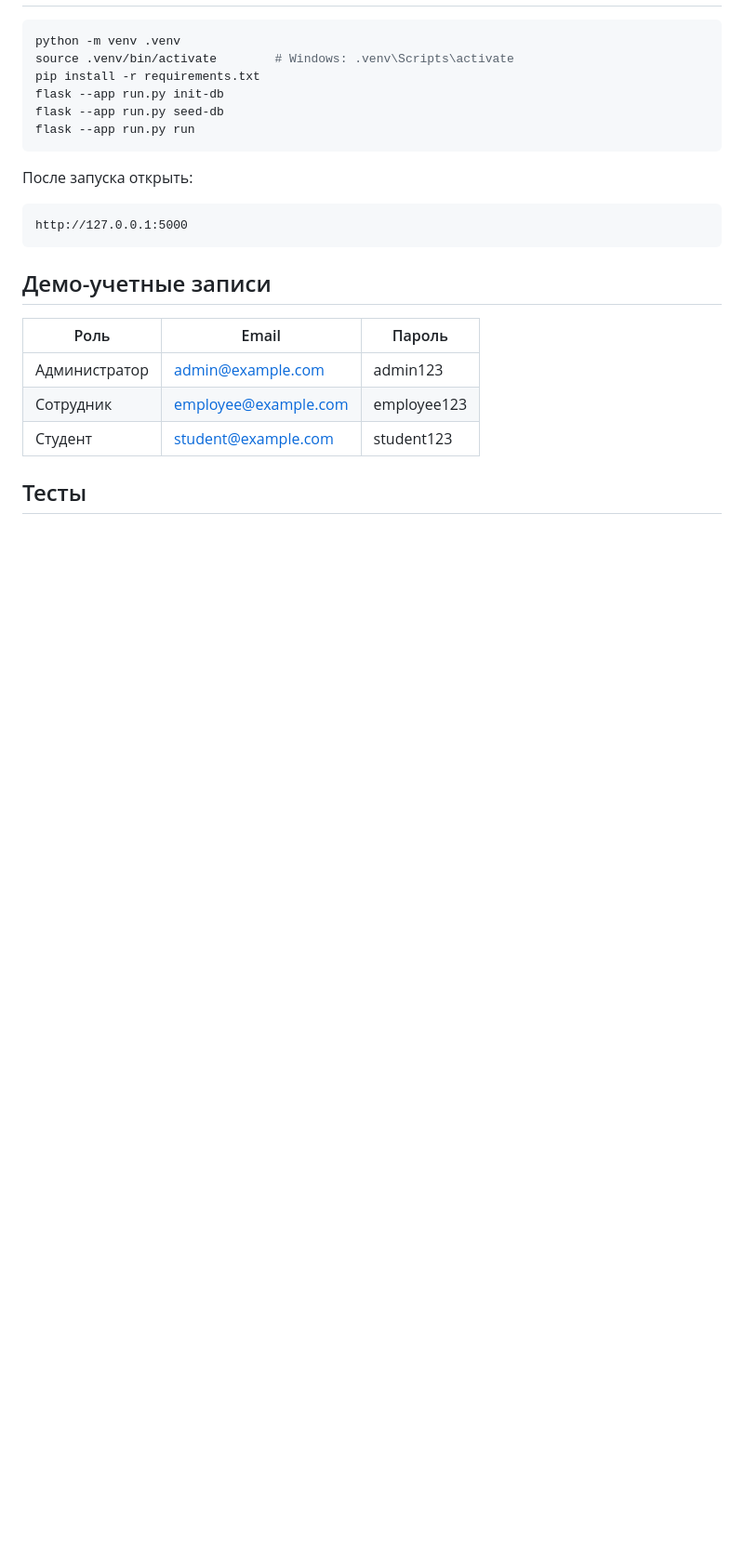
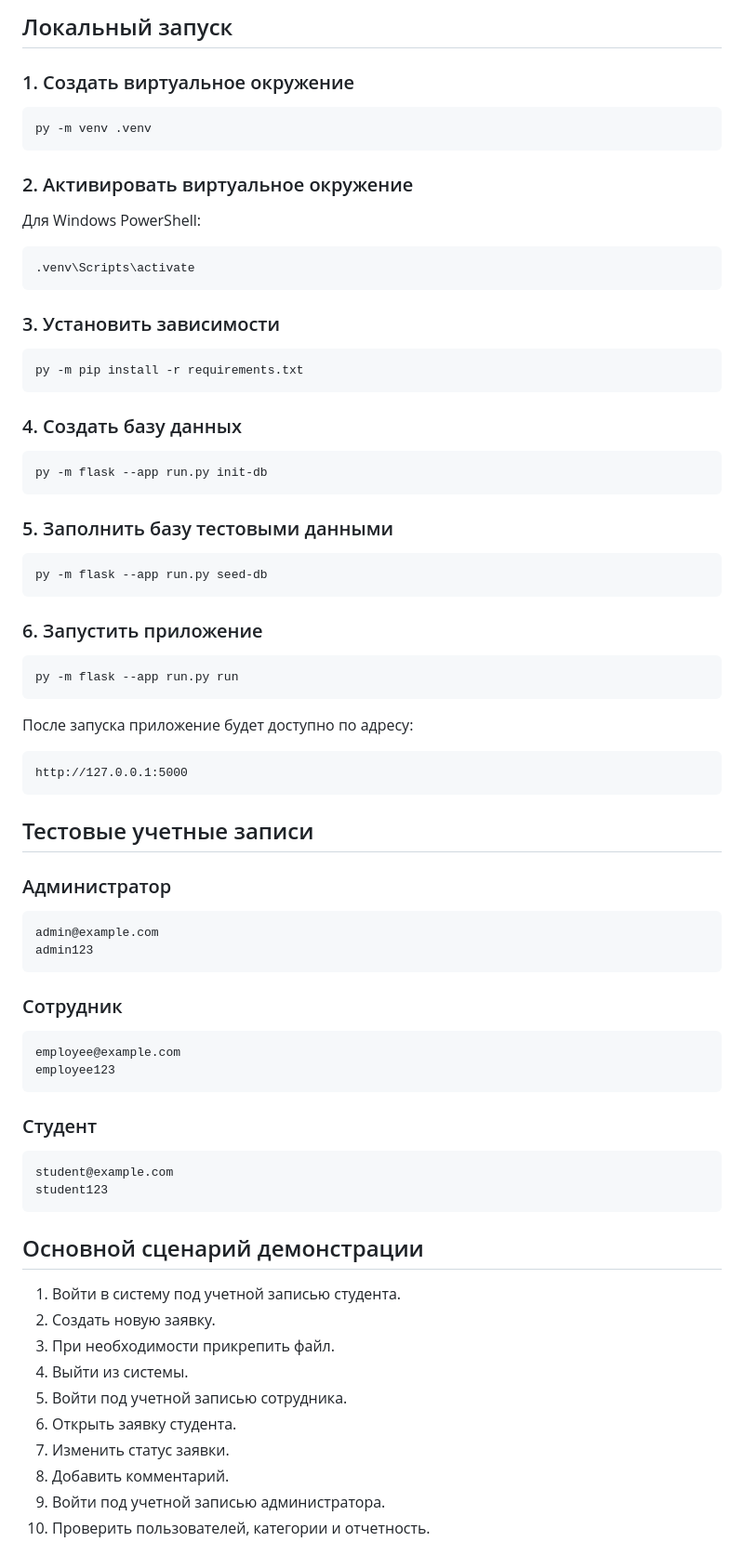
Before and after one commit to bulbola/StudentRequest, a Markdown page: README.md, the part around one of its changes. Shown at 93% size. GitHub-like rendering; blank space fills up the shorter version.

````diff
--- a/README.md
+++ b/README.md
@@ -38,25 +77,82 @@
+## Локальный запуск
+
+### 1. Создать виртуальное окружение
 
 ```bash
-python -m venv .venv
-source .venv/bin/activate        # Windows: .venv\Scripts\activate
-pip install -r requirements.txt
-flask --app run.py init-db
-flask --app run.py seed-db
-flask --app run.py run
+py -m venv .venv
 ```
 
-После запуска открыть:
+### 2. Активировать виртуальное окружение
+
+Для Windows PowerShell:
+
+```bash
+.venv\Scripts\activate
+```
+
+### 3. Установить зависимости
+
+```bash
+py -m pip install -r requirements.txt
+```
+
+### 4. Создать базу данных
+
+```bash
+py -m flask --app run.py init-db
+```
+
+### 5. Заполнить базу тестовыми данными
+
+```bash
+py -m flask --app run.py seed-db
+```
+
+### 6. Запустить приложение
+
+```bash
+py -m flask --app run.py run
+```
+
+После запуска приложение будет доступно по адресу:
 
 ```text
 http://127.0.0.1:5000
 ```
 
-## Демо-учетные записи
+## Тестовые учетные записи
 
-| Роль | Email | Пароль |
-|---|---|---|
-| Администратор | admin@example.com | admin123 |
-| Сотрудник | employee@example.com | employee123 |
-| Студент | student@example.com | student123 |
+### Администратор
 
-## Тесты
+```text
+admin@example.com
+admin123
+```
+
+### Сотрудник
+
+```text
+employee@example.com
+employee123
+```
+
+### Студент
+
+```text
+student@example.com
+student123
+```
+
+## Основной сценарий демонстрации
+
+1. Войти в систему под учетной записью студента.
+2. Создать новую заявку.
+3. При необходимости прикрепить файл.
+4. Выйти из системы.
+5. Войти под учетной записью сотрудника.
+6. Открыть заявку студента.
+7. Изменить статус заявки.
+8. Добавить комментарий.
+9. Войти под учетной записью администратора.
+10. Проверить пользователей, категории и отчетность.
+
````
Also changed, not shown: other parts of README.md (+77 -55 lines).
